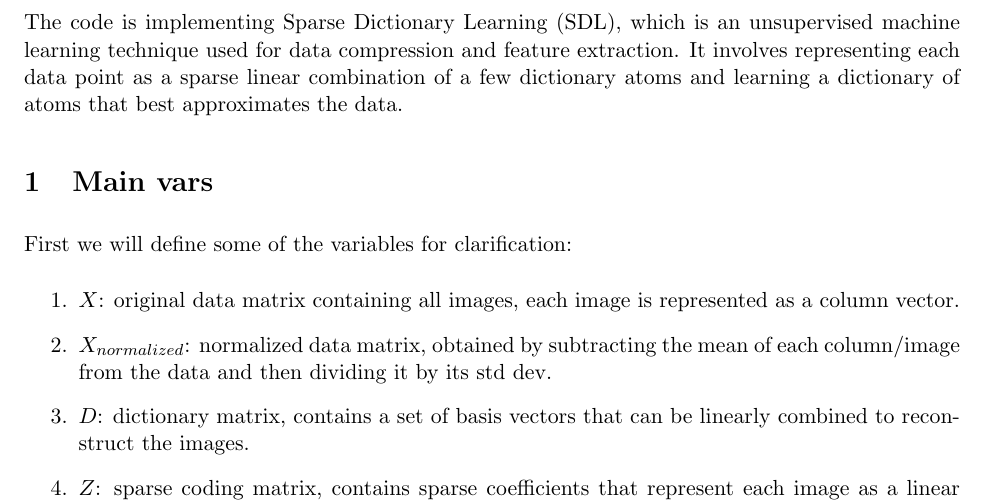
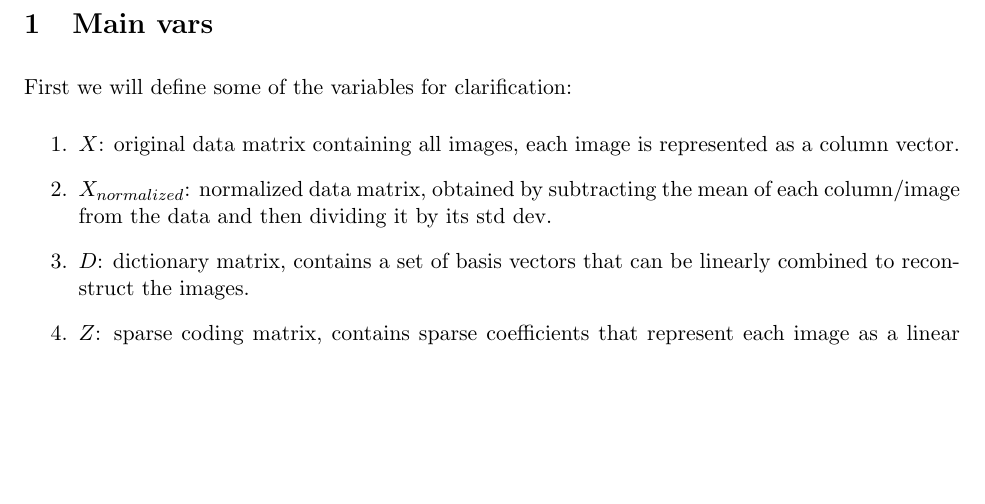
Before and after one commit to jamesbardin/Sparse_Dictionary_Learning, a LaTeX document (writeup/fin.tex): part of page 1 of 2, cut at the place of the change, the shorter picture padded with empty space. Compiled offline with pdfLaTeX.

Commit message:
writeup 3.0

```diff
--- a/writeup/fin.tex
+++ b/writeup/fin.tex
@@ -31,8 +31,6 @@
 \setlength{\parindent}{0in}
 
 \begin{document}
-
-The code is implementing Sparse Dictionary Learning (SDL), which is an unsupervised machine learning technique used for data compression and feature extraction. It involves representing each data point as a sparse linear combination of a few dictionary atoms and learning a dictionary of atoms that best approximates the data.
 
 \section{Main vars}
 
```
Also changed, not shown: writeup/fin.pdf, 3 other files.
